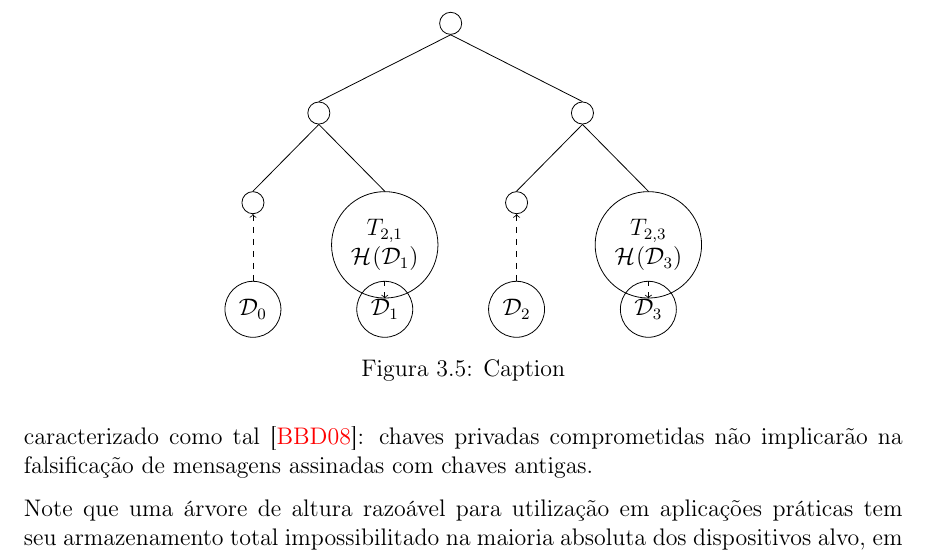
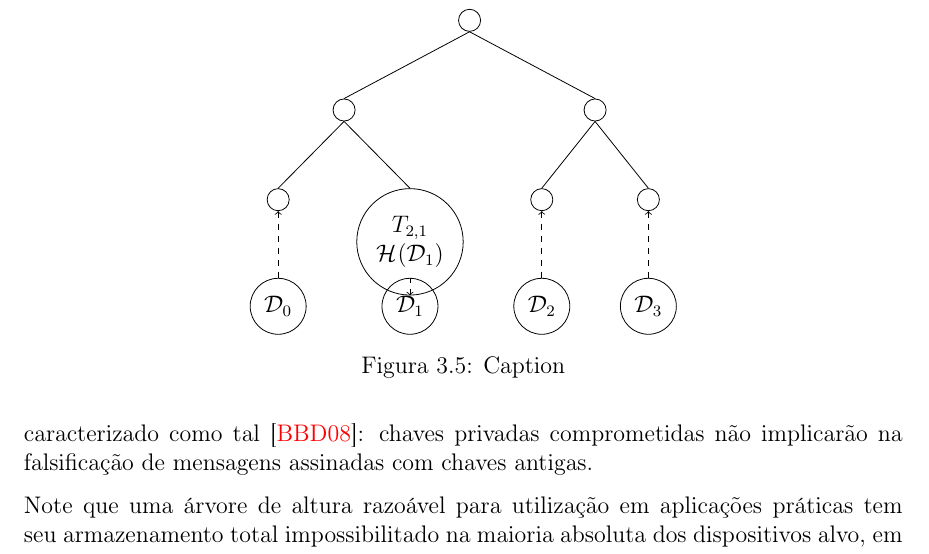
Before and after one commit to zambonin/bsc, a LaTeX document (bsc.tex): part of page 24 of 33, cut so that both start at the same text. Compiled offline with pdfLaTeX.

Commit message:
sharelatex: update bsc.tex to r18930

```diff
--- a/bsc.tex
+++ b/bsc.tex
@@ -1332,7 +1332,7 @@ Este conceito é chamado de gerenciamento de estado, e introduz vários obstácu
           [.{}
             \edge[tedge] node {}; $\mathcal{D}_{2}$
           ]
-          [.{$T_{2, 3}$ \\ $\hash{\mathcal{D}_{3}}$}
+          [.{}
             \edge[tedge] node {}; $\mathcal{D}_{3}$
           ]
         ]
```
